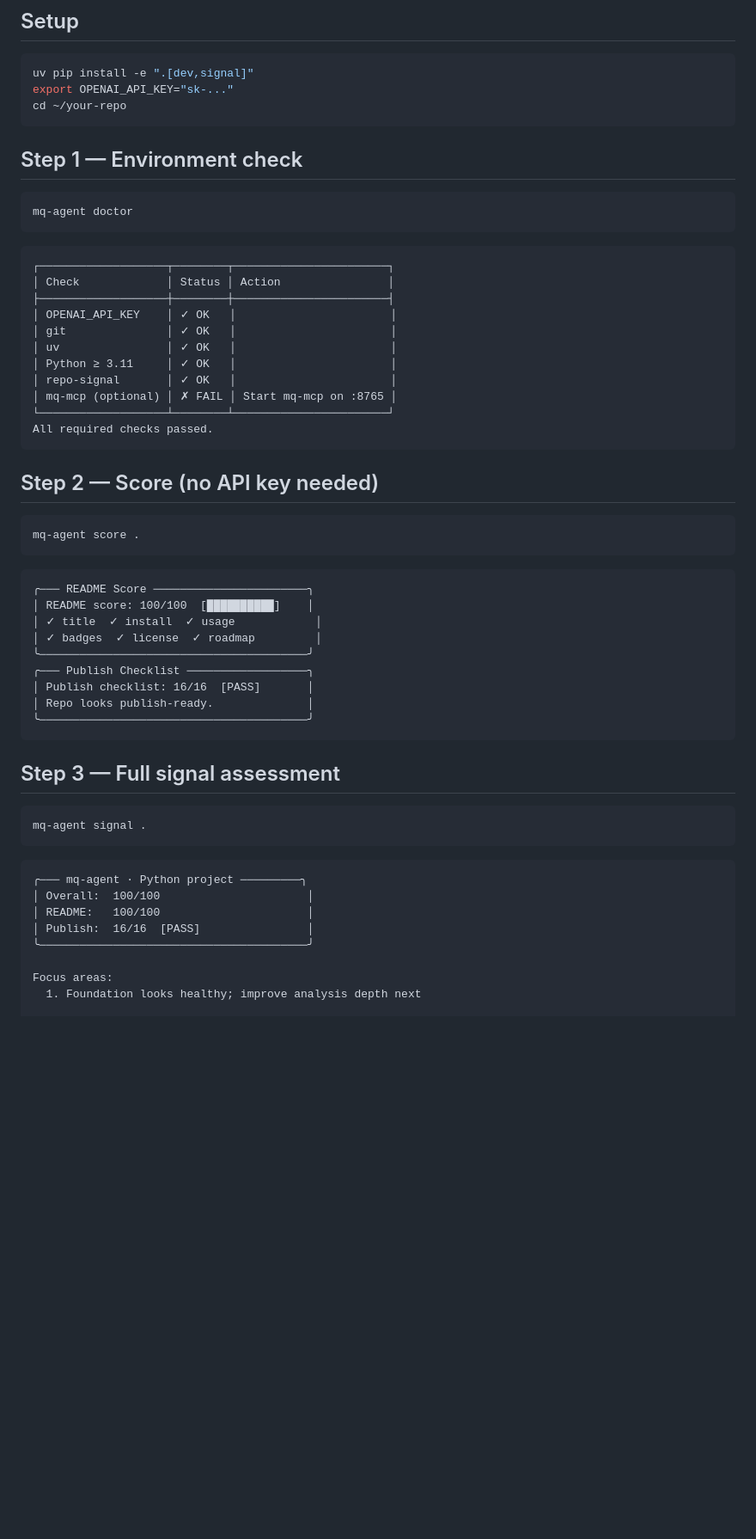
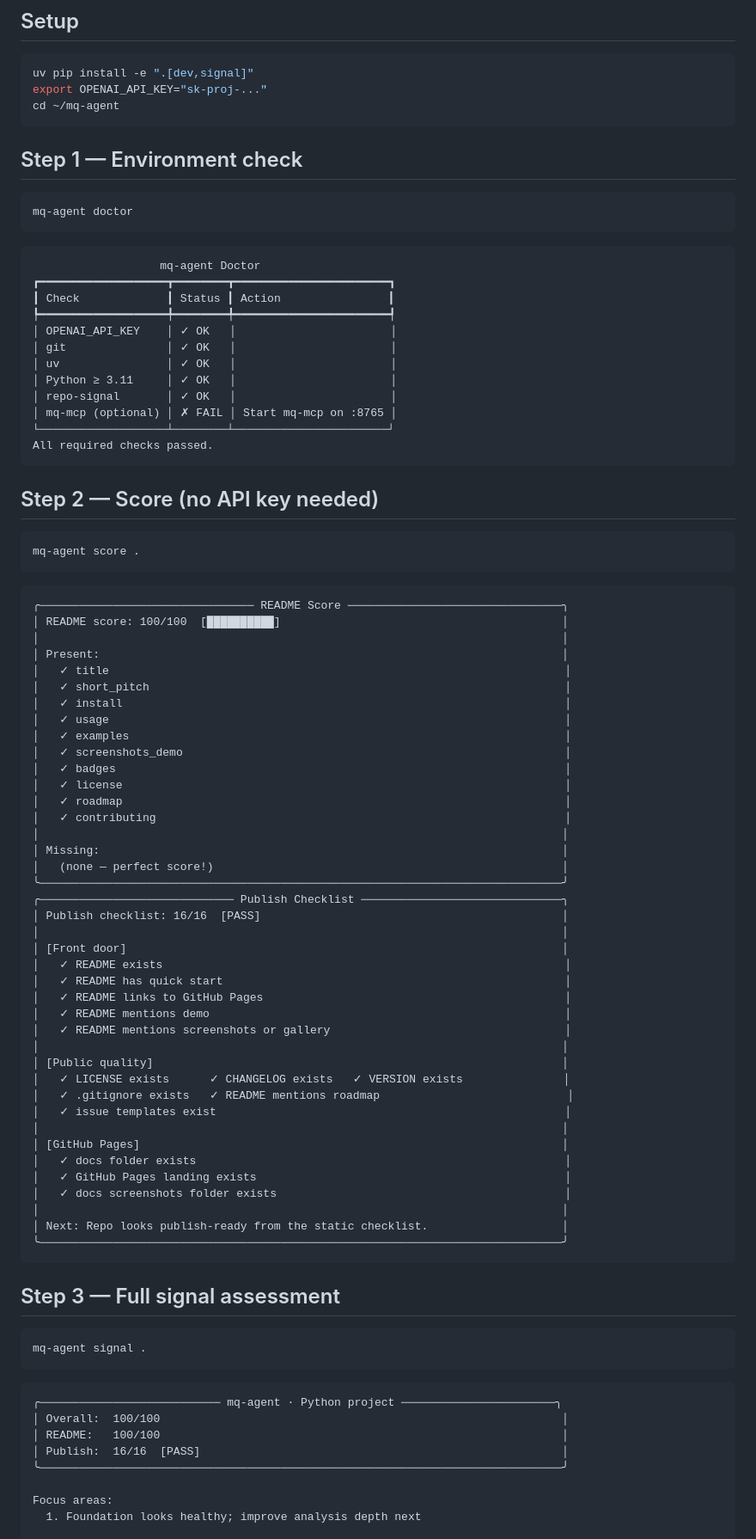
Before and after one commit to MCamner/mq-agent, a Markdown page: docs/DEMO.md, the part around one of its changes. Shown at 86% size. Rendered like a GitHub page; blank space fills up the shorter version.

Commit message:
docs: DEMO.md — real terminal output

````diff
--- a/docs/DEMO.md
+++ b/docs/DEMO.md
@@ -6,8 +6,8 @@ End-to-end walkthrough of `mq-agent` on a real repo.
 
 ```bash
 uv pip install -e ".[dev,signal]"
-export OPENAI_API_KEY="sk-..."
-cd ~/your-repo
+export OPENAI_API_KEY="sk-proj-..."
+cd ~/mq-agent
 ```
 
 ## Step 1 — Environment check
@@ -16,10 +16,11 @@ cd ~/your-repo
 mq-agent doctor
 ```
 
-```
-┌───────────────────┬────────┬───────────────────────┐
-│ Check             │ Status │ Action                │
-├───────────────────┼────────┼───────────────────────┤
+```text
+                   mq-agent Doctor
+┏━━━━━━━━━━━━━━━━━━━┳━━━━━━━━┳━━━━━━━━━━━━━━━━━━━━━━━┓
+┃ Check             ┃ Status ┃ Action                ┃
+┡━━━━━━━━━━━━━━━━━━━╇━━━━━━━━╇━━━━━━━━━━━━━━━━━━━━━━━┩
 │ OPENAI_API_KEY    │ ✓ OK   │                       │
 │ git               │ ✓ OK   │                       │
 │ uv                │ ✓ OK   │                       │
@@ -36,16 +37,47 @@ All required checks passed.
 mq-agent score .
 ```
 
-```
-╭─── README Score ───────────────────────╮
-│ README score: 100/100  [██████████]    │
-│ ✓ title  ✓ install  ✓ usage            │
-│ ✓ badges  ✓ license  ✓ roadmap         │
-╰────────────────────────────────────────╯
-╭─── Publish Checklist ──────────────────╮
-│ Publish checklist: 16/16  [PASS]       │
-│ Repo looks publish-ready.              │
-╰────────────────────────────────────────╯
+```text
+╭──────────────────────────────── README Score ────────────────────────────────╮
+│ README score: 100/100  [██████████]                                          │
+│                                                                              │
+│ Present:                                                                     │
+│   ✓ title                                                                    │
+│   ✓ short_pitch                                                              │
+│   ✓ install                                                                  │
+│   ✓ usage                                                                    │
+│   ✓ examples                                                                 │
+│   ✓ screenshots_demo                                                         │
+│   ✓ badges                                                                   │
+│   ✓ license                                                                  │
+│   ✓ roadmap                                                                  │
+│   ✓ contributing                                                             │
+│                                                                              │
+│ Missing:                                                                     │
+│   (none — perfect score!)                                                    │
+╰──────────────────────────────────────────────────────────────────────────────╯
+╭───────────────────────────── Publish Checklist ──────────────────────────────╮
+│ Publish checklist: 16/16  [PASS]                                             │
+│                                                                              │
+│ [Front door]                                                                 │
+│   ✓ README exists                                                            │
+│   ✓ README has quick start                                                   │
+│   ✓ README links to GitHub Pages                                             │
+│   ✓ README mentions demo                                                     │
+│   ✓ README mentions screenshots or gallery                                   │
+│                                                                              │
+│ [Public quality]                                                             │
+│   ✓ LICENSE exists      ✓ CHANGELOG exists   ✓ VERSION exists               │
+│   ✓ .gitignore exists   ✓ README mentions roadmap                            │
+│   ✓ issue templates exist                                                    │
+│                                                                              │
+│ [GitHub Pages]                                                               │
+│   ✓ docs folder exists                                                       │
+│   ✓ GitHub Pages landing exists                                              │
+│   ✓ docs screenshots folder exists                                           │
+│                                                                              │
+│ Next: Repo looks publish-ready from the static checklist.                    │
+╰──────────────────────────────────────────────────────────────────────────────╯
 ```
 
 ## Step 3 — Full signal assessment
@@ -54,12 +86,12 @@ mq-agent score .
 mq-agent signal .
 ```
 
-```
-╭─── mq-agent · Python project ─────────╮
-│ Overall:  100/100                      │
-│ README:   100/100                      │
-│ Publish:  16/16  [PASS]                │
-╰────────────────────────────────────────╯
+```text
+╭─────────────────────────── mq-agent · Python project ───────────────────────╮
+│ Overall:  100/100                                                            │
+│ README:   100/100                                                            │
+│ Publish:  16/16  [PASS]                                                      │
+╰──────────────────────────────────────────────────────────────────────────────╯
 
 Focus areas:
   1. Foundation looks healthy; improve analysis depth next
````
Also changed, not shown: other parts of docs/DEMO.md (+13 -10 lines).
